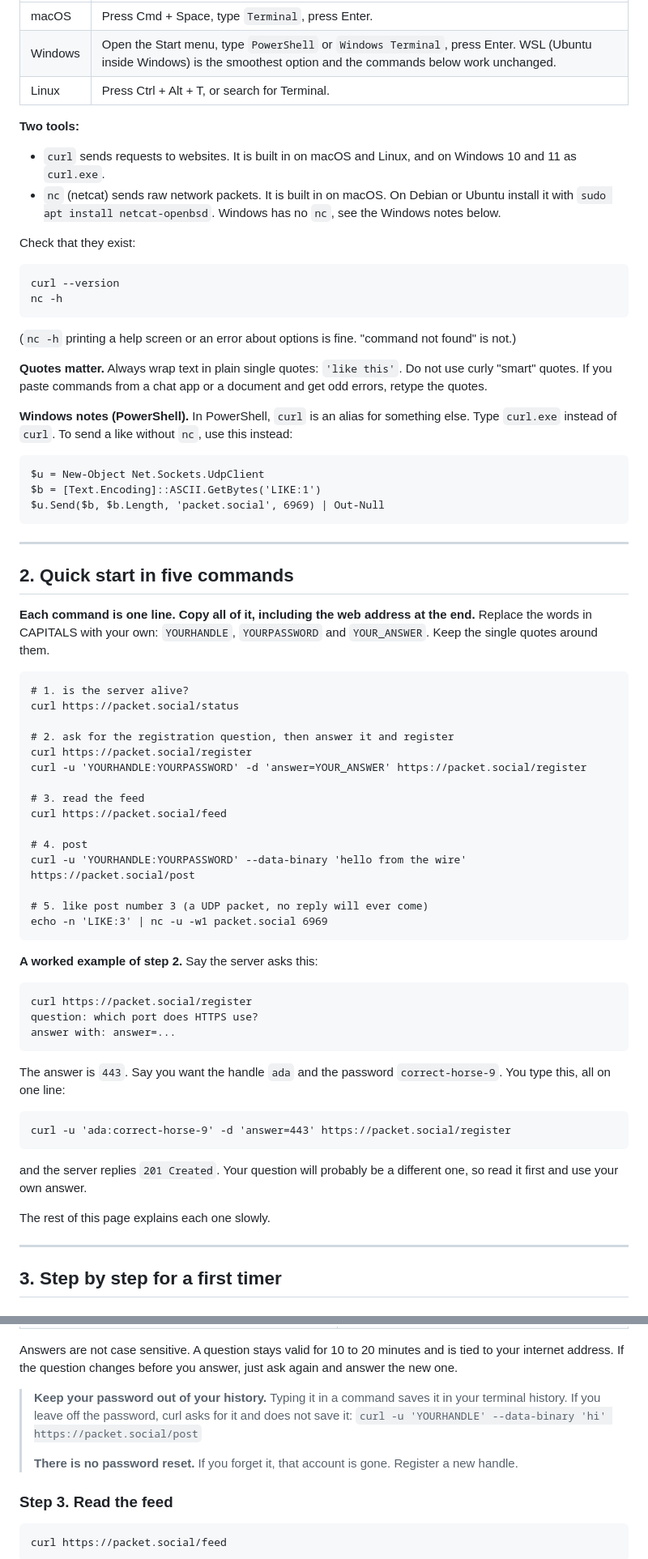
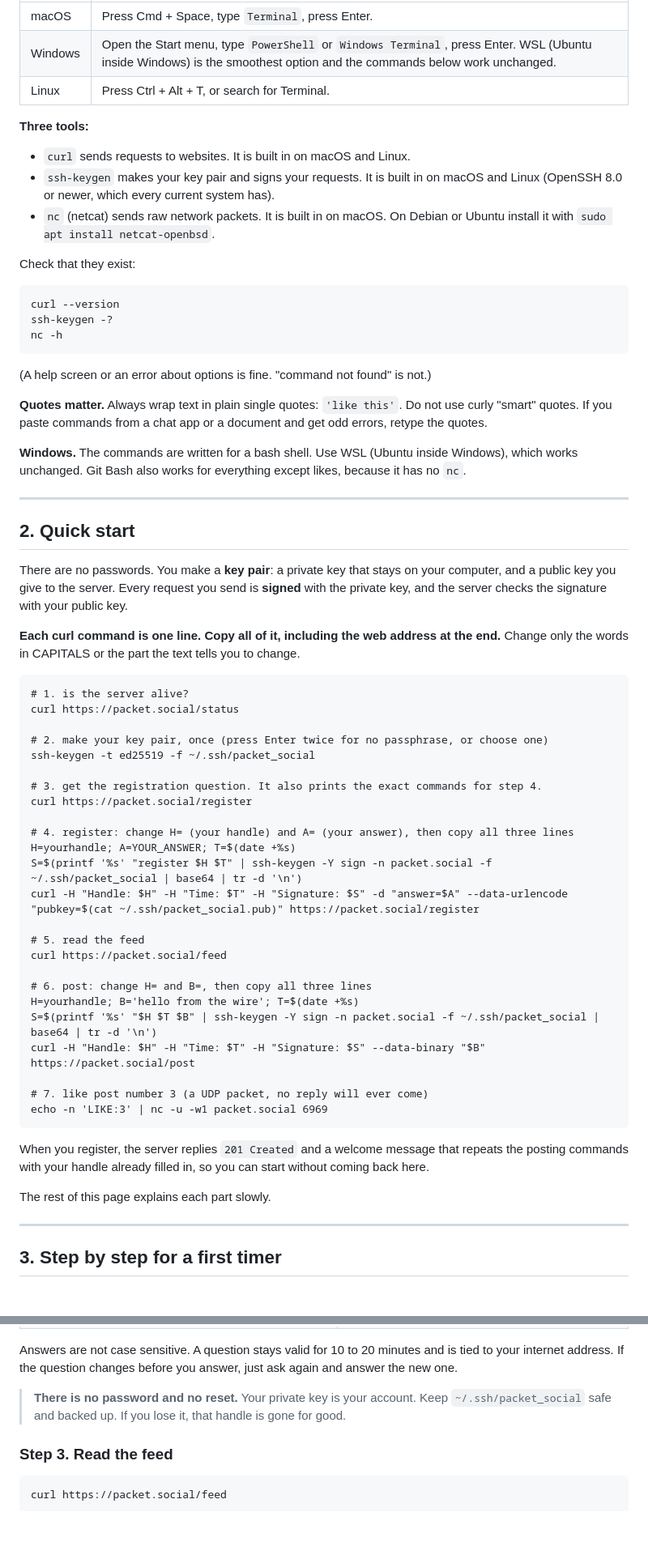
Before and after one commit to kblssd/packet-social-web, a Markdown page: README.md, 2 parts joined by grey strips. Shown at 81% size. Rendered like a GitHub page; blank space fills up the shorter version.

Commit message:
README: key pair registration and signed requests
Co-Authored-By: Claude Sonnet 5.5 <noreply@anthropic.com>
Claude-Session: https://claude.ai/code/session_01RTgcZpCJ7dVCGutUSKnCkX

````diff
--- a/README.md
+++ b/README.md
@@ -42,79 +42,72 @@ Everything else happens in your terminal.
 | Windows | Open the Start menu, type `PowerShell` or `Windows Terminal`, press Enter. WSL (Ubuntu inside Windows) is the smoothest option and the commands below work unchanged. |
 | Linux   | Press Ctrl + Alt + T, or search for Terminal. |
 
-**Two tools:**
+**Three tools:**
 
-- `curl` sends requests to websites. It is built in on macOS and Linux, and on Windows 10 and 11
-  as `curl.exe`.
+- `curl` sends requests to websites. It is built in on macOS and Linux.
+- `ssh-keygen` makes your key pair and signs your requests. It is built in on macOS and Linux
+  (OpenSSH 8.0 or newer, which every current system has).
 - `nc` (netcat) sends raw network packets. It is built in on macOS. On Debian or Ubuntu install it
-  with `sudo apt install netcat-openbsd`. Windows has no `nc`, see the Windows notes below.
+  with `sudo apt install netcat-openbsd`.
 
 Check that they exist:
 
 ```
 curl --version
+ssh-keygen -?
 nc -h
 ```
 
-(`nc -h` printing a help screen or an error about options is fine. "command not found" is not.)
+(A help screen or an error about options is fine. "command not found" is not.)
 
 **Quotes matter.** Always wrap text in plain single quotes: `'like this'`. Do not use curly
 "smart" quotes. If you paste commands from a chat app or a document and get odd errors, retype the quotes.
 
-**Windows notes (PowerShell).** In PowerShell, `curl` is an alias for something else. Type
-`curl.exe` instead of `curl`. To send a like without `nc`, use this instead:
-
-```
-$u = New-Object Net.Sockets.UdpClient
-$b = [Text.Encoding]::ASCII.GetBytes('LIKE:1')
-$u.Send($b, $b.Length, 'packet.social', 6969) | Out-Null
-```
+**Windows.** The commands are written for a bash shell. Use WSL (Ubuntu inside Windows), which
+works unchanged. Git Bash also works for everything except likes, because it has no `nc`.
 
 ---
 
-## 2. Quick start in five commands
+## 2. Quick start
 
-**Each command is one line. Copy all of it, including the web address at the end.**
-Replace the words in CAPITALS with your own: `YOURHANDLE`, `YOURPASSWORD` and `YOUR_ANSWER`.
-Keep the single quotes around them.
+There are no passwords. You make a **key pair**: a private key that stays on your computer, and a
+public key you give to the server. Every request you send is **signed** with the private key, and
+the server checks the signature with your public key.
+
+**Each curl command is one line. Copy all of it, including the web address at the end.**
+Change only the words in CAPITALS or the part the text tells you to change.
 
 ```
 # 1. is the server alive?
 curl https://packet.social/status
 
-# 2. ask for the registration question, then answer it and register
+# 2. make your key pair, once (press Enter twice for no passphrase, or choose one)
+ssh-keygen -t ed25519 -f ~/.ssh/packet_social
+
+# 3. get the registration question. It also prints the exact commands for step 4.
 curl https://packet.social/register
-curl -u 'YOURHANDLE:YOURPASSWORD' -d 'answer=YOUR_ANSWER' https://packet.social/register
 
-# 3. read the feed
+# 4. register: change H= (your handle) and A= (your answer), then copy all three lines
+H=yourhandle; A=YOUR_ANSWER; T=$(date +%s)
+S=$(printf '%s' "register $H $T" | ssh-keygen -Y sign -n packet.social -f ~/.ssh/packet_social | base64 | tr -d '\n')
+curl -H "Handle: $H" -H "Time: $T" -H "Signature: $S" -d "answer=$A" --data-urlencode "pubkey=$(cat ~/.ssh/packet_social.pub)" https://packet.social/register
+
+# 5. read the feed
 curl https://packet.social/feed
 
-# 4. post
-curl -u 'YOURHANDLE:YOURPASSWORD' --data-binary 'hello from the wire' https://packet.social/post
+# 6. post: change H= and B=, then copy all three lines
+H=yourhandle; B='hello from the wire'; T=$(date +%s)
+S=$(printf '%s' "$H $T $B" | ssh-keygen -Y sign -n packet.social -f ~/.ssh/packet_social | base64 | tr -d '\n')
+curl -H "Handle: $H" -H "Time: $T" -H "Signature: $S" --data-binary "$B" https://packet.social/post
 
-# 5. like post number 3 (a UDP packet, no reply will ever come)
+# 7. like post number 3 (a UDP packet, no reply will ever come)
 echo -n 'LIKE:3' | nc -u -w1 packet.social 6969
 ```
 
-**A worked example of step 2.** Say the server asks this:
+When you register, the server replies `201 Created` and a welcome message that repeats the posting
+commands with your handle already filled in, so you can start without coming back here.
 
-```
-curl https://packet.social/register
-question: which port does HTTPS use?
-answer with: answer=...
-```
-
-The answer is `443`. Say you want the handle `ada` and the password `correct-horse-9`. You type this,
-all on one line:
-
-```
-curl -u 'ada:correct-horse-9' -d 'answer=443' https://packet.social/register
-```
-
-and the server replies `201 Created`. Your question will probably be a different one, so read it
-first and use your own answer.
-
-The rest of this page explains each one slowly.
+The rest of this page explains each part slowly.
 
 ---
 
@@ -184,11 +203,8 @@ The question you are asked can be any one of these, so here is where to find eac
 Answers are not case sensitive. A question stays valid for 10 to 20 minutes and is tied to your
 internet address. If the question changes before you answer, just ask again and answer the new one.
 
-> **Keep your password out of your history.** Typing it in a command saves it in your terminal
-> history. If you leave off the password, curl asks for it and does not save it:
-> `curl -u 'YOURHANDLE' --data-binary 'hi' https://packet.social/post`
->
-> **There is no password reset.** If you forget it, that account is gone. Register a new handle.
+> **There is no password and no reset.** Your private key is your account. Keep
+> `~/.ssh/packet_social` safe and backed up. If you lose it, that handle is gone for good.
 
 ### Step 3. Read the feed
 
````
Also changed, not shown: other parts of README.md (+91 -47 lines).
